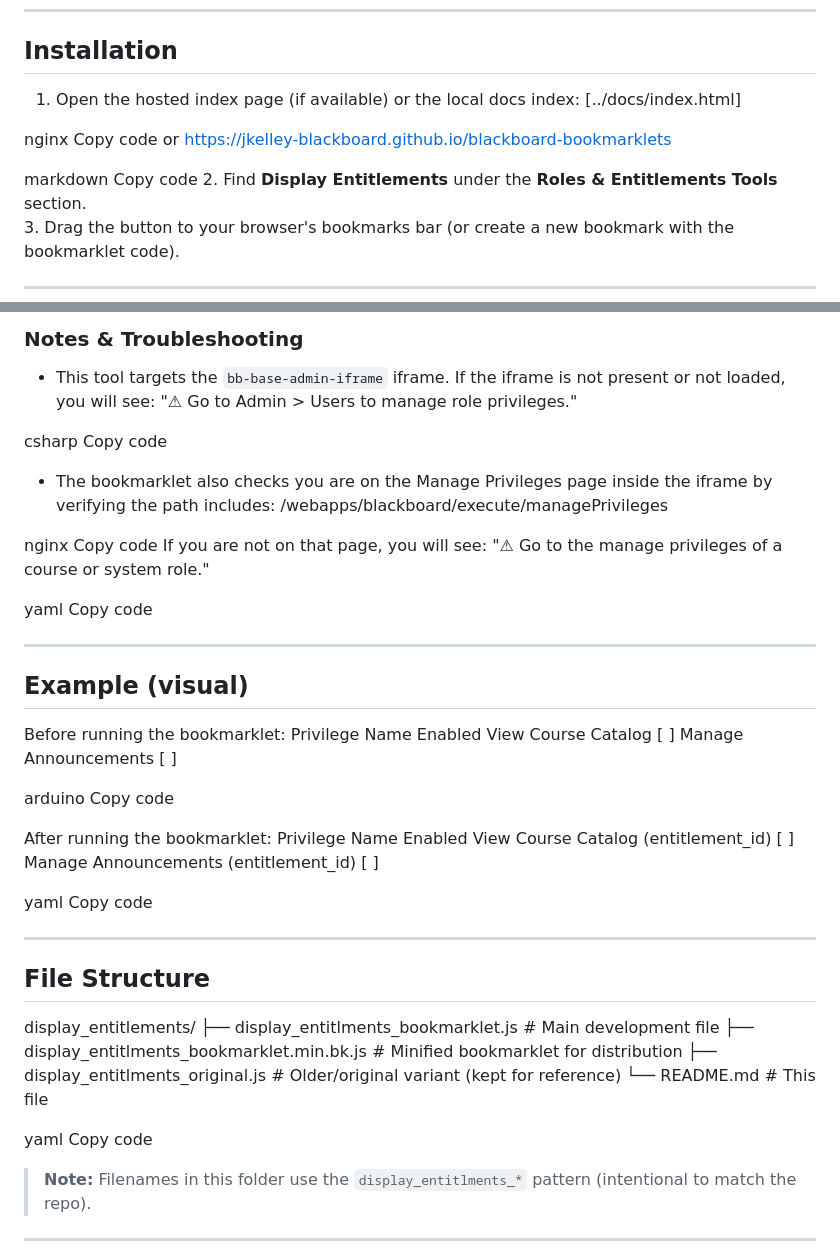
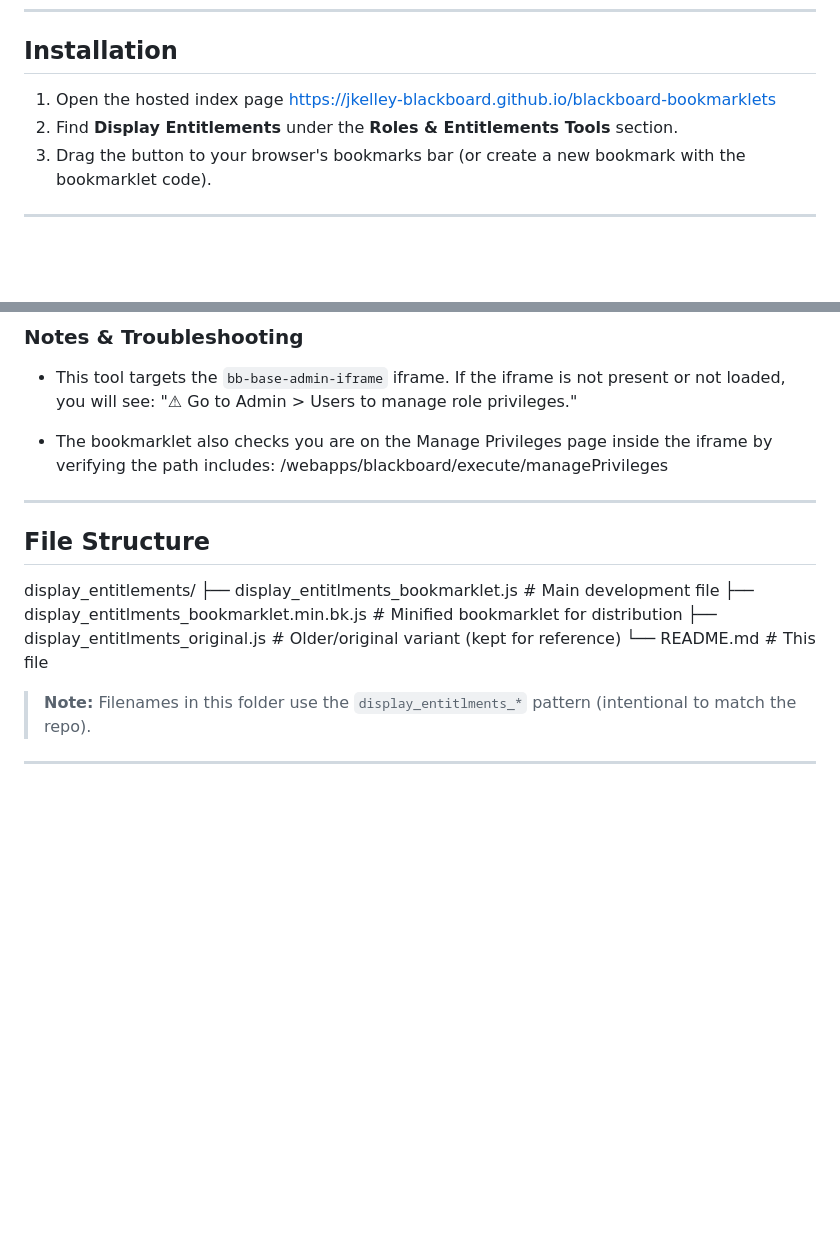
Before and after one commit to jkelley-blackboard/blackboard-bookmarklets, a Markdown page: display_entitlements/README.md, 2 parts joined by grey strips. Rendered like a GitHub page; blank space fills up the shorter version.

```diff
--- a/display_entitlements/README.md
+++ b/display_entitlements/README.md
@@ -14,16 +14,7 @@ The **Display Entitlements** bookmarklet helps Blackboard administrators quickly
 ---
 
 ## Installation
-1. Open the hosted index page (if available) or the local docs index:
-[../docs/index.html]
-
-nginx
-Copy code
-or
-https://jkelley-blackboard.github.io/blackboard-bookmarklets
-
-markdown
-Copy code
+1. Open the hosted index page https://jkelley-blackboard.github.io/blackboard-bookmarklets
 2. Find **Display Entitlements** under the **Roles & Entitlements Tools** section.
 3. Drag the button to your browser's bookmarks bar (or create a new bookmark with the bookmarklet code).
 
@@ -40,37 +31,10 @@ Copy code
 - This tool targets the `bb-base-admin-iframe` iframe. If the iframe is not present or not loaded, you will see:
 "⚠ Go to Admin > Users to manage role privileges."
 
-csharp
-Copy code
 - The bookmarklet also checks you are on the Manage Privileges page inside the iframe by verifying the path includes:
 /webapps/blackboard/execute/managePrivileges
 
-nginx
-Copy code
-If you are not on that page, you will see:
-"⚠ Go to the manage privileges of a course or system role."
 
-yaml
-Copy code
-
----
-
-## Example (visual)
-Before running the bookmarklet:
-Privilege Name	Enabled
-View Course Catalog	[ ]
-Manage Announcements	[ ]
-
-arduino
-Copy code
-
-After running the bookmarklet:
-Privilege Name	Enabled
-View Course Catalog (entitlement_id)	[ ]
-Manage Announcements (entitlement_id)	[ ]
-
-yaml
-Copy code
 
 ---
 
@@ -81,8 +45,6 @@ display_entitlements/
 ├── display_entitlments_original.js # Older/original variant (kept for reference)
 └── README.md # This file
 
-yaml
-Copy code
 
 > **Note:** Filenames in this folder use the `display_entitlments_*` pattern (intentional to match the repo).
 
```
